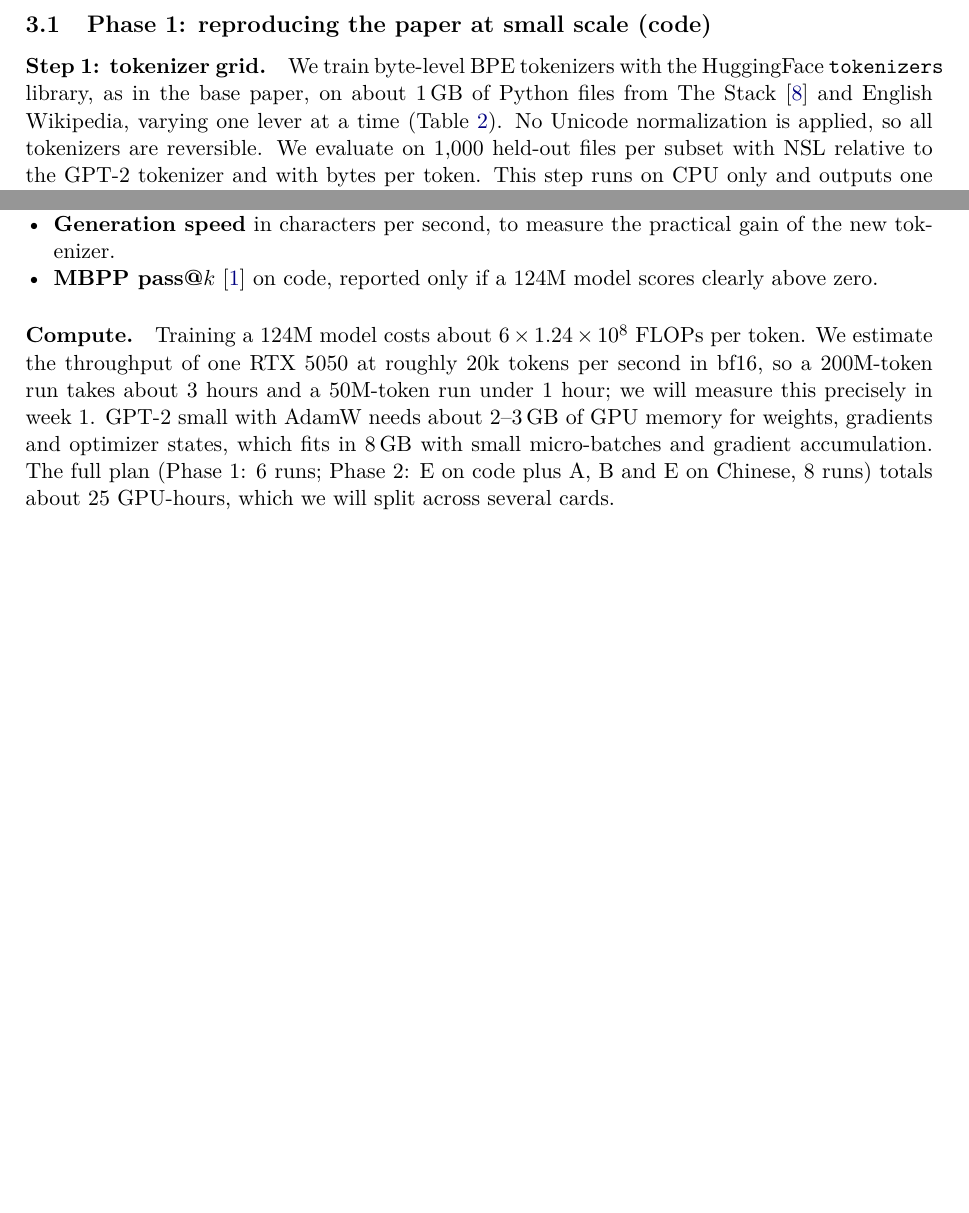
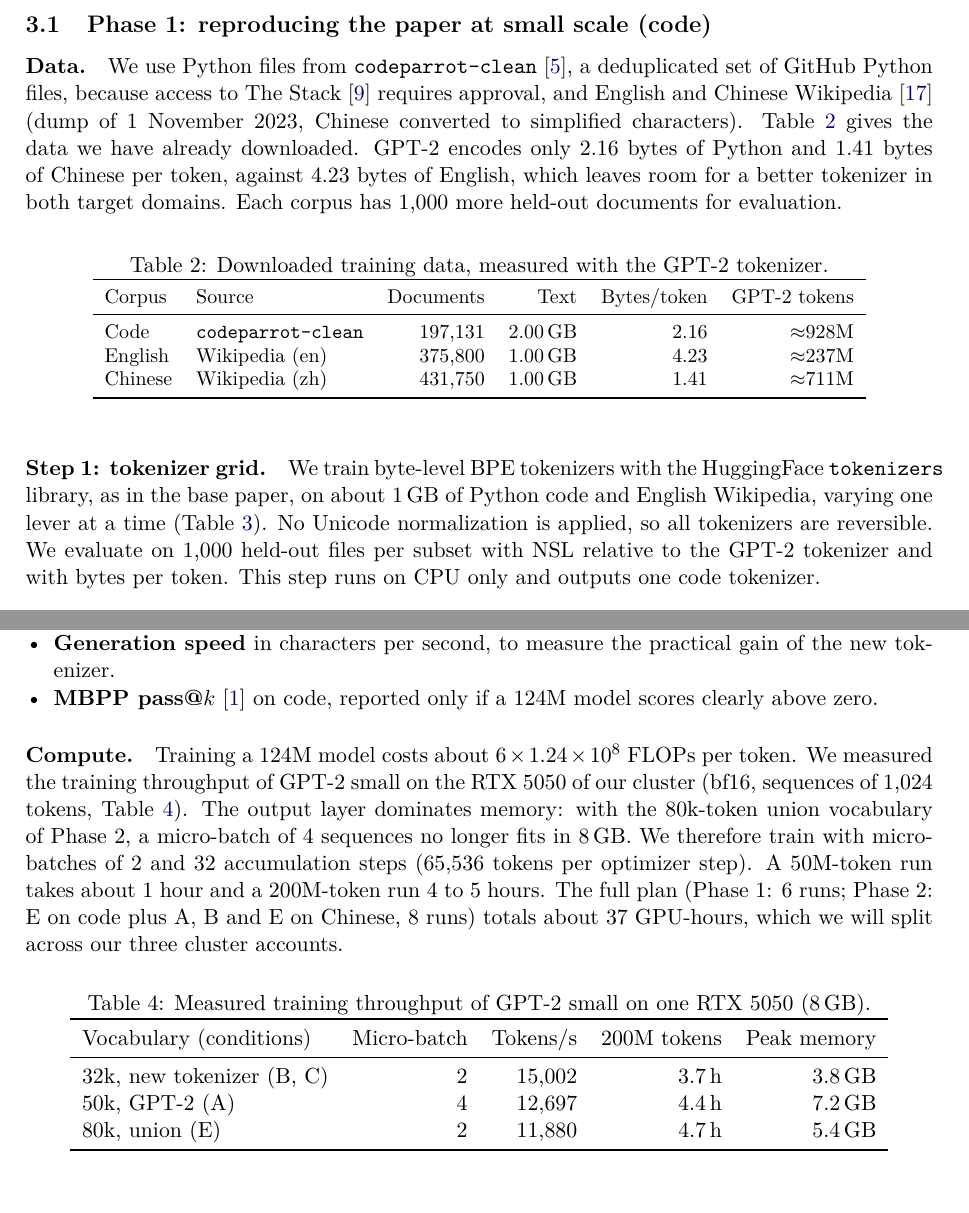
Before and after one commit to KarmaToast40340/tokenizer-switch, a LaTeX paper (manuscripts/proposal.tex): two parts of pages 3 and 4 of 6 before the commit and two parts of pages 3 and 5 of 7 after it, joined at a grey line, cut so that both start at the same text, the shorter picture padded with empty space. Compiled offline with pdfLaTeX.

Commit message:
Proposal: real data and throughput numbers, codeparrot-clean, ZeTT at NeurIPS (#2)
- Data: codeparrot-clean instead of The Stack (access needs approval), with a
  table of the downloaded corpora (documents, size, GPT-2 bytes per token).
- Compute: measured RTX 5050 throughput per vocabulary size (12k to 15k
  tokens/s instead of the estimated 20k), micro-batch 2 x 32 accumulation,
  about 37 GPU-hours for the full plan instead of 25.
- References: ZeTT cited as NeurIPS 2024; codeparrot-clean and Wikipedia added.

Co-authored-by: Claude Opus 5.5 <noreply@anthropic.com>

```diff
--- a/manuscripts/proposal.tex
+++ b/manuscripts/proposal.tex
@@ -83,7 +83,25 @@ Hardware & GPU cluster & NVIDIA RTX 5050 (8\,GB) \\
 
 \subsection{Phase 1: reproducing the paper at small scale (code)}
 
-\paragraph{Step 1: tokenizer grid.} We train byte-level BPE tokenizers with the HuggingFace \texttt{tokenizers} library, as in the base paper, on about 1\,GB of Python files from The Stack~\citep{kocetkov2022stack} and English Wikipedia, varying one lever at a time (Table~\ref{tab:grid}). No Unicode normalization is applied, so all tokenizers are reversible. We evaluate on 1{,}000 held-out files per subset with NSL relative to the GPT-2 tokenizer and with bytes per token. This step runs on CPU only and outputs one code tokenizer.
+\paragraph{Data.} We use Python files from \texttt{codeparrot-clean}~\citep{codeparrot}, a deduplicated set of GitHub Python files, because access to The Stack~\citep{kocetkov2022stack} requires approval, and English and Chinese Wikipedia~\citep{wikimedia2023} (dump of 1 November 2023, Chinese converted to simplified characters). Table~\ref{tab:data} gives the data we have already downloaded. GPT-2 encodes only 2.16 bytes of Python and 1.41 bytes of Chinese per token, against 4.23 bytes of English, which leaves room for a better tokenizer in both target domains. Each corpus has 1{,}000 more held-out documents for evaluation.
+
+\begin{table}[h]
+\centering
+\caption{Downloaded training data, measured with the GPT-2 tokenizer.}
+\label{tab:data}
+\small
+\begin{tabular}{llrrrr}
+\toprule
+Corpus & Source & Documents & Text & Bytes/token & GPT-2 tokens \\
+\midrule
+Code & \texttt{codeparrot-clean} & 197{,}131 & 2.00\,GB & 2.16 & $\approx$928M \\
+English & Wikipedia (en) & 375{,}800 & 1.00\,GB & 4.23 & $\approx$237M \\
+Chinese & Wikipedia (zh) & 431{,}750 & 1.00\,GB & 1.41 & $\approx$711M \\
+\bottomrule
+\end{tabular}
+\end{table}
+
+\paragraph{Step 1: tokenizer grid.} We train byte-level BPE tokenizers with the HuggingFace \texttt{tokenizers} library, as in the base paper, on about 1\,GB of Python code and English Wikipedia, varying one lever at a time (Table~\ref{tab:grid}). No Unicode normalization is applied, so all tokenizers are reversible. We evaluate on 1{,}000 held-out files per subset with NSL relative to the GPT-2 tokenizer and with bytes per token. This step runs on CPU only and outputs one code tokenizer.
 
 \begin{table}[h]
 \centering
@@ -160,7 +178,22 @@ With a fixed vocabulary, a text can usually be segmented with fewer tokens than
   \item \textbf{MBPP pass@$k$}~\citep{austin2021mbpp} on code, reported only if a 124M model scores clearly above zero.
 \end{itemize}
 
-\paragraph{Compute.} Training a 124M model costs about $6 \times 1.24\times10^{8}$ FLOPs per token. We estimate the throughput of one RTX 5050 at roughly 20k tokens per second in bf16, so a 200M-token run takes about 3 hours and a 50M-token run under 1 hour; we will measure this precisely in week~1. GPT-2 small with AdamW needs about 2--3\,GB of GPU memory for weights, gradients and optimizer states, which fits in 8\,GB with small micro-batches and gradient accumulation. The full plan (Phase~1: 6 runs; Phase~2: E on code plus A, B and E on Chinese, 8 runs) totals about 25 GPU-hours, which we will split across several cards.
+\paragraph{Compute.} Training a 124M model costs about $6 \times 1.24\times10^{8}$ FLOPs per token. We measured the training throughput of GPT-2 small on the RTX 5050 of our cluster (bf16, sequences of 1{,}024 tokens, Table~\ref{tab:speed}). The output layer dominates memory: with the 80k-token union vocabulary of Phase~2, a micro-batch of 4 sequences no longer fits in 8\,GB. We therefore train with micro-batches of 2 and 32 accumulation steps (65{,}536 tokens per optimizer step). A 50M-token run takes about 1 hour and a 200M-token run 4 to 5 hours. The full plan (Phase~1: 6 runs; Phase~2: E on code plus A, B and E on Chinese, 8 runs) totals about 37 GPU-hours, which we will split across our three cluster accounts.
+
+\begin{table}[h]
+\centering
+\caption{Measured training throughput of GPT-2 small on one RTX 5050 (8\,GB).}
+\label{tab:speed}
+\begin{tabular}{lrrrr}
+\toprule
+Vocabulary (conditions) & Micro-batch & Tokens/s & 200M tokens & Peak memory \\
+\midrule
+32k, new tokenizer (B, C) & 2 & 15{,}002 & 3.7\,h & 3.8\,GB \\
+50k, GPT-2 (A) & 4 & 12{,}697 & 4.4\,h & 7.2\,GB \\
+80k, union (E) & 2 & 11{,}880 & 4.7\,h & 5.4\,GB \\
+\bottomrule
+\end{tabular}
+\end{table}
 
 \paragraph{Risks and fallbacks.} If compute runs short, we drop the 200M-token run of condition C and Phase~3. If the model relies too long on old tokens, we use a shorter ramp. If GPT-2 small proves too weak, Pythia-160M~\citep{biderman2023pythia} is an alternative base model.
 
```
Also changed, not shown: manuscripts/references.bib (+19 -5 lines), manuscripts/proposal.tex (2 more changed lines).
